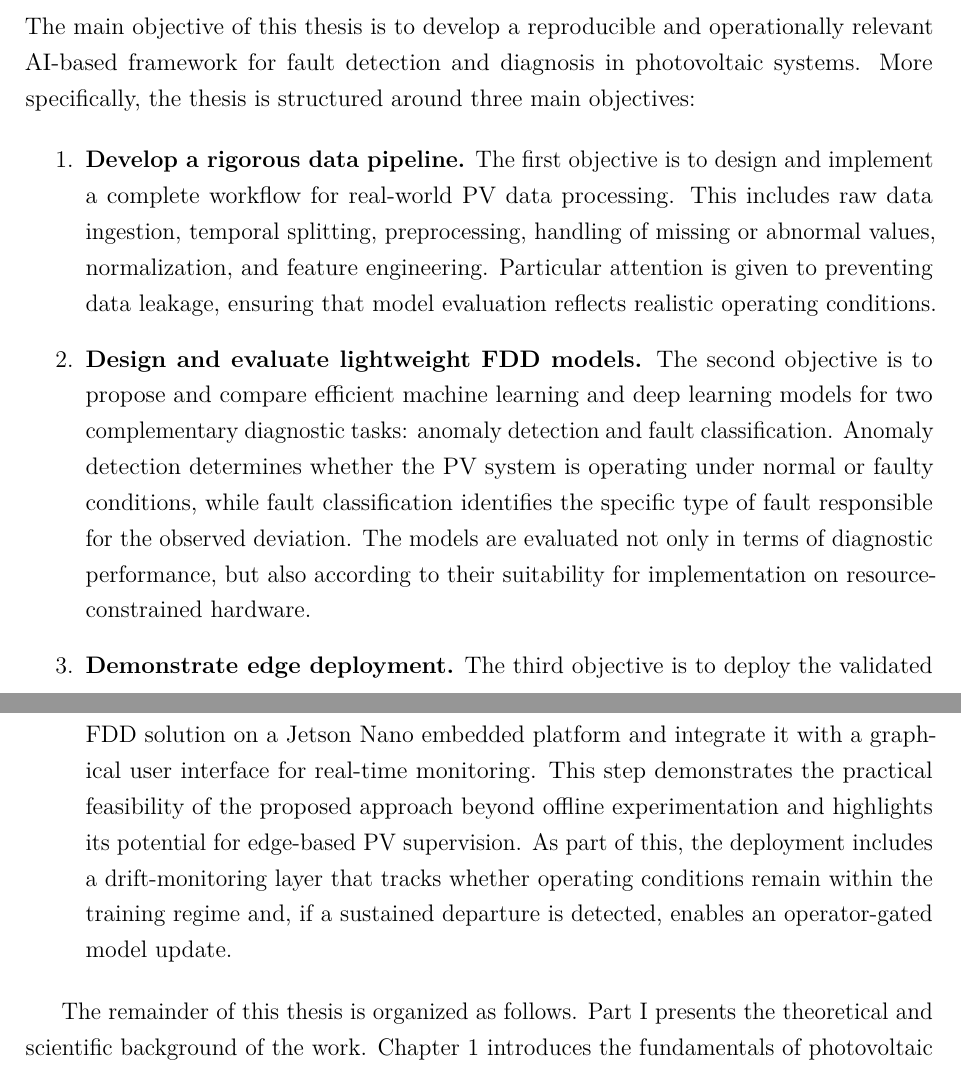
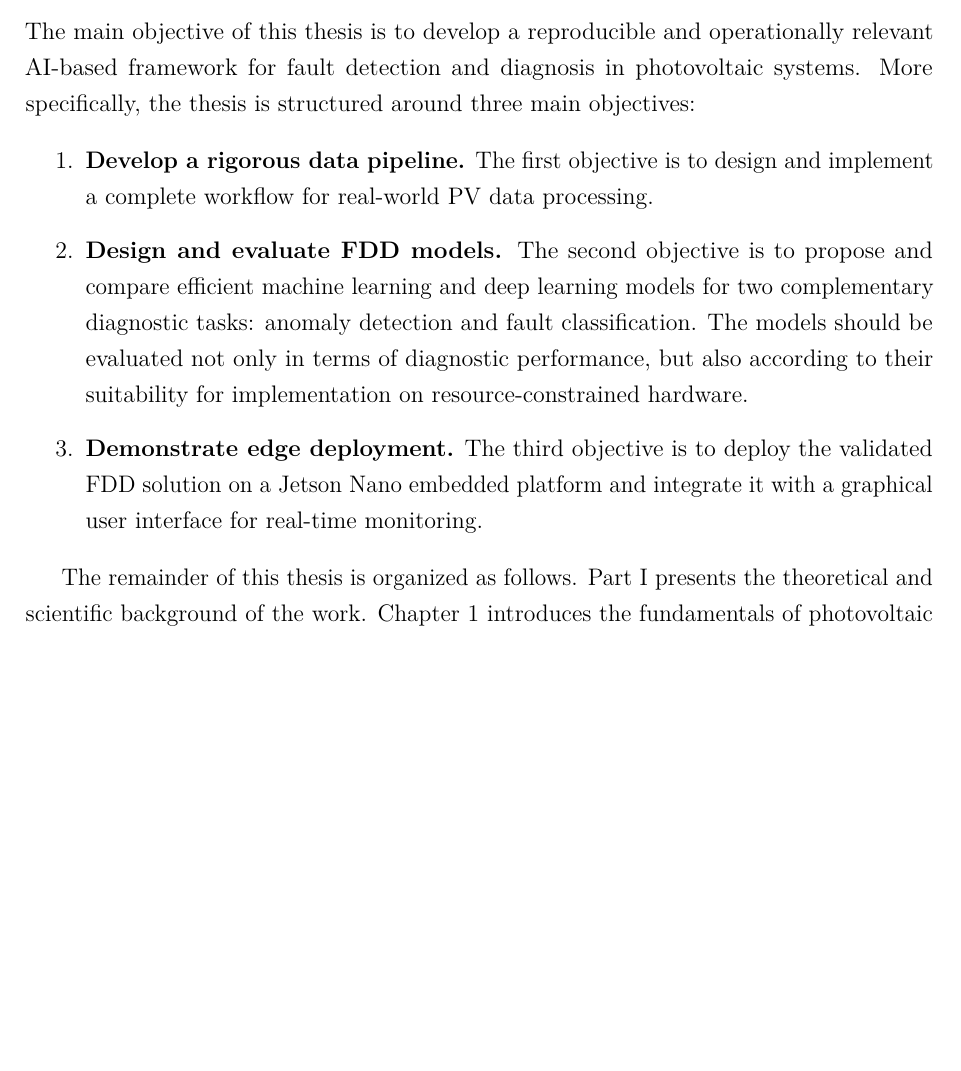
Before and after one commit to Folokee/FaultSense-Thesis, a LaTeX thesis (main.tex, which reads chapters/introduction.tex): two parts of pages 19 and 20 of 124 before the commit and part of page 19 of 124 after it, the two joined at a grey line, cut so that both start at the same text, the shorter picture padded with empty space. Compiled offline with LuaLaTeX; a missing font is replaced by an installed copy or a similar font.

Commit message:
intro and conclusion changes

```diff
--- a/chapters/introduction.tex
+++ b/chapters/introduction.tex
@@ -38,13 +38,13 @@ The main objective of this thesis is to develop a reproducible and operationally
 
 \begin{enumerate}
     \item \textbf{Develop a rigorous data pipeline.}
-    The first objective is to design and implement a complete workflow for real-world PV data processing. This includes raw data ingestion, temporal splitting, preprocessing, handling of missing or abnormal values, normalization, and feature engineering. Particular attention is given to preventing data leakage, ensuring that model evaluation reflects realistic operating conditions.
+    The first objective is to design and implement a complete workflow for real-world PV data processing.
 
-    \item \textbf{Design and evaluate lightweight FDD models.}
-    The second objective is to propose and compare efficient machine learning and deep learning models for two complementary diagnostic tasks: anomaly detection and fault classification. Anomaly detection determines whether the PV system is operating under normal or faulty conditions, while fault classification identifies the specific type of fault responsible for the observed deviation. The models are evaluated not only in terms of diagnostic performance, but also according to their suitability for implementation on resource-constrained hardware.
+    \item \textbf{Design and evaluate FDD models.}
+    The second objective is to propose and compare efficient machine learning and deep learning models for two complementary diagnostic tasks: anomaly detection and fault classification. The models should be evaluated not only in terms of diagnostic performance, but also according to their suitability for implementation on resource-constrained hardware.
 
     \item \textbf{Demonstrate edge deployment.}
-    The third objective is to deploy the validated FDD solution on a Jetson Nano embedded platform and integrate it with a graphical user interface for real-time monitoring. This step demonstrates the practical feasibility of the proposed approach beyond offline experimentation and highlights its potential for edge-based PV supervision. As part of this, the deployment includes a drift-monitoring layer that tracks whether operating conditions remain within the training regime and, if a sustained departure is detected, enables an operator-gated model update.
+    The third objective is to deploy the validated FDD solution on a Jetson Nano embedded platform and integrate it with a graphical user interface for real-time monitoring.
 \end{enumerate}
 
 The remainder of this thesis is organized as follows. Part~I presents the theoretical and scientific background of the work. Chapter~\ref{ch:pv-systems-fdd} introduces the fundamentals of photovoltaic systems, presents the main fault categories, and reviews the artificial intelligence concepts relevant to PV fault detection and diagnosis. Chapter~\ref{ch:related-work} surveys existing data-driven FDD approaches, discusses available datasets, and identifies the research gaps addressed in this thesis. Part~II presents the main contributions, including the proposed data pipeline, feature engineering methodology, anomaly detection experiments, fault classification results, and embedded deployment on the Jetson Nano platform. Finally, the thesis concludes with a synthesis of the main findings, a discussion of limitations, and recommendations for future research.
```
Also changed, not shown: chapters/conclusion.tex (+2 -2 lines), 1 other file.
